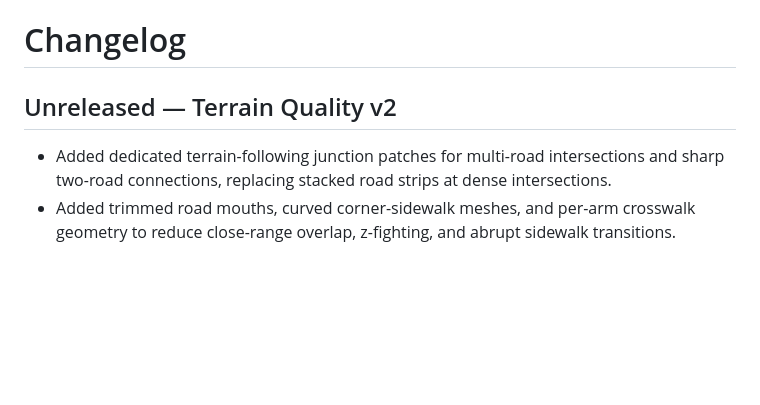
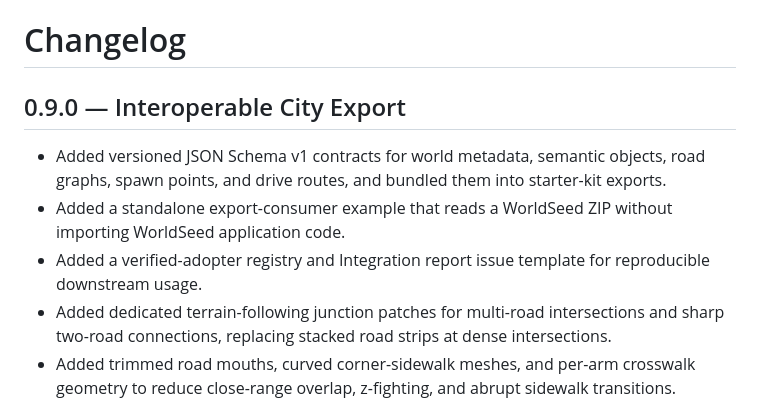
Before and after one commit to yz4git/next-gen, a Markdown page: CHANGELOG.md, the part around the change. Rendered like a GitHub page; blank space fills up the shorter version.

Commit message:
release: finalize v0.9.0 changelog

```diff
--- a/CHANGELOG.md
+++ b/CHANGELOG.md
@@ -1,7 +1,10 @@
 # Changelog
 
-## Unreleased — Terrain Quality v2
+## 0.9.0 — Interoperable City Export
 
+- Added versioned JSON Schema v1 contracts for world metadata, semantic objects, road graphs, spawn points, and drive routes, and bundled them into starter-kit exports.
+- Added a standalone export-consumer example that reads a WorldSeed ZIP without importing WorldSeed application code.
+- Added a verified-adopter registry and Integration report issue template for reproducible downstream usage.
 - Added dedicated terrain-following junction patches for multi-road intersections and sharp two-road connections, replacing stacked road strips at dense intersections.
 - Added trimmed road mouths, curved corner-sidewalk meshes, and per-arm crosswalk geometry to reduce close-range overlap, z-fighting, and abrupt sidewalk transitions.
 - Added adaptive Mapzen DEM sampling at 65×65, 129×129, or 257×257 based on world radius, keeping live terrain near an ~8 m source-sample target at larger seeds.
```
